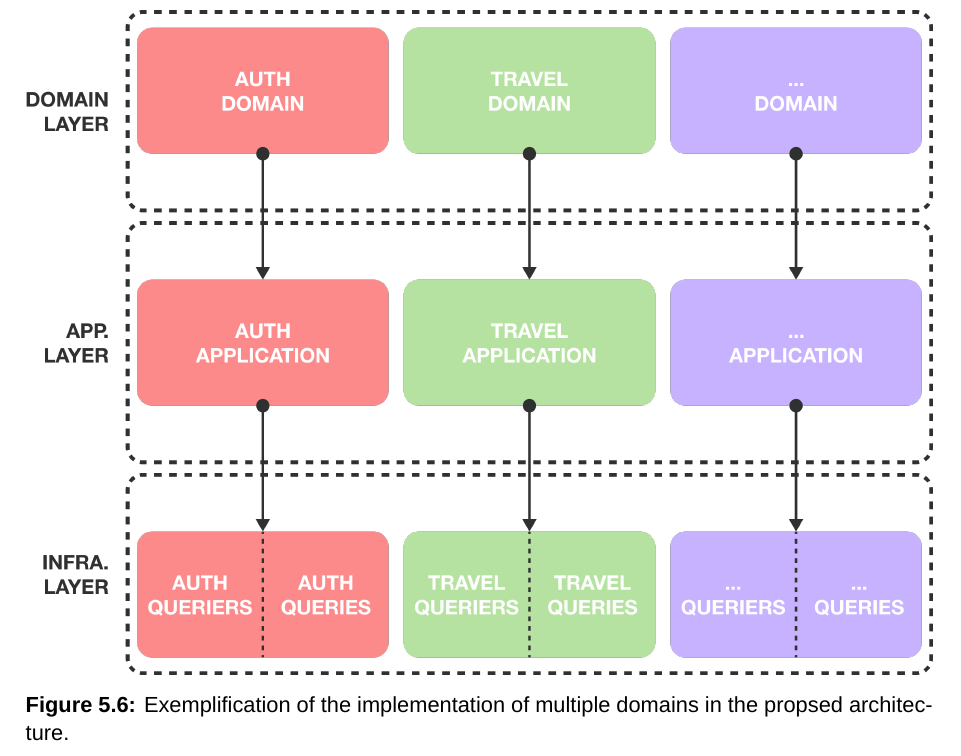
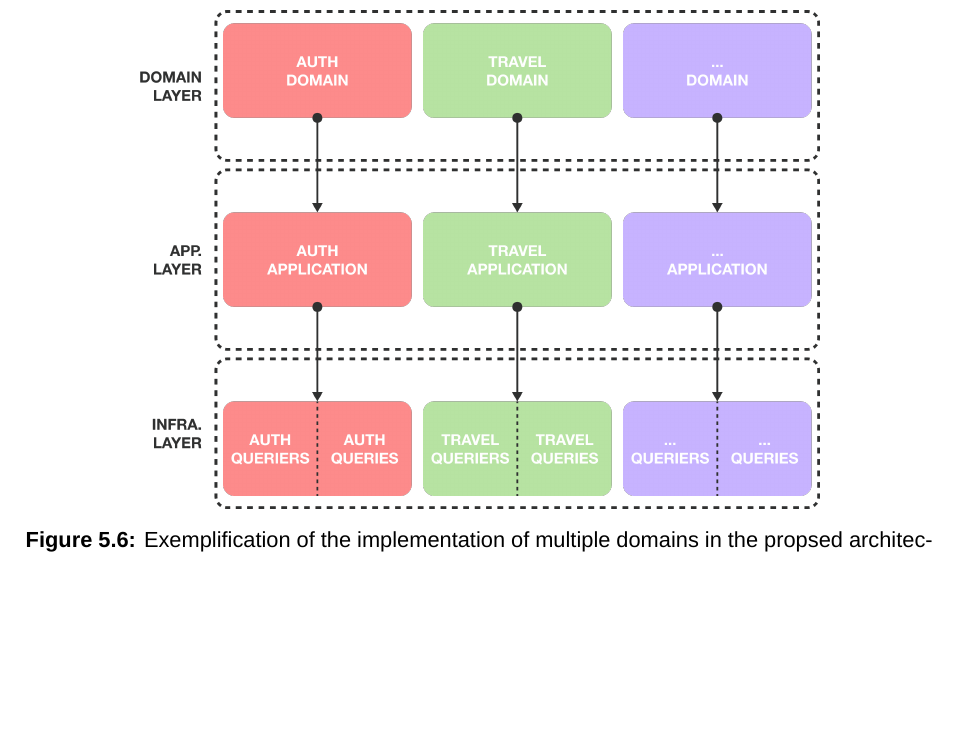
Before and after one commit to mikededo/tfm-docs, a LaTeX thesis (memory.tex, which reads chapters/design/frontend.tex): part of page 51 of 84, cut so that both start at the same text, the shorter picture padded with empty space. Compiled offline with XeLaTeX; a missing font is replaced by an installed copy or a similar font.

Commit message:
fix: correct image sizes

```diff
--- a/chapters/design/frontend.tex
+++ b/chapters/design/frontend.tex
@@ -350,7 +350,7 @@ even bounded contexts\footnote{Since the application does not require the usage
 multiple domains looks as:
 \begin{figure}[H]
 	\centering
-	\includegraphics[width=\textwidth]{./assets/core-multi-domain.png}
+	\includegraphics[width=0.75\textwidth]{./assets/core-multi-domain.png}
 	\caption{Exemplification of the implementation of multiple domains in the
 		propsed architecture.}
 \end{figure}
```
Also changed, not shown: chapters/introduction.tex (+1 -1 lines).
